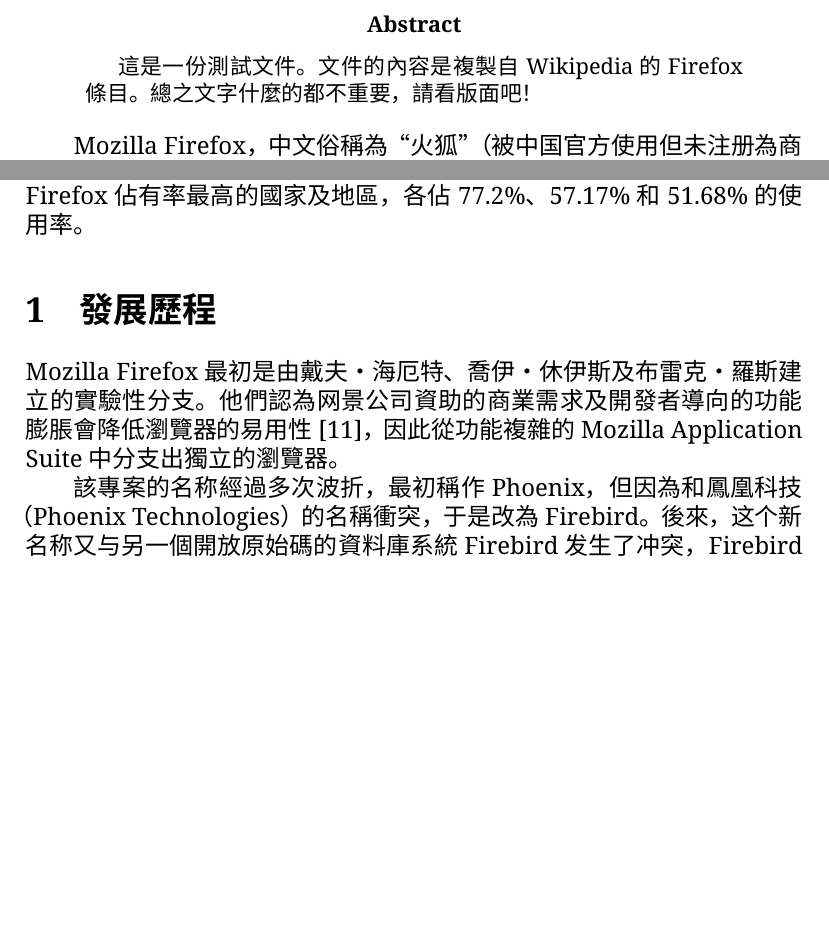
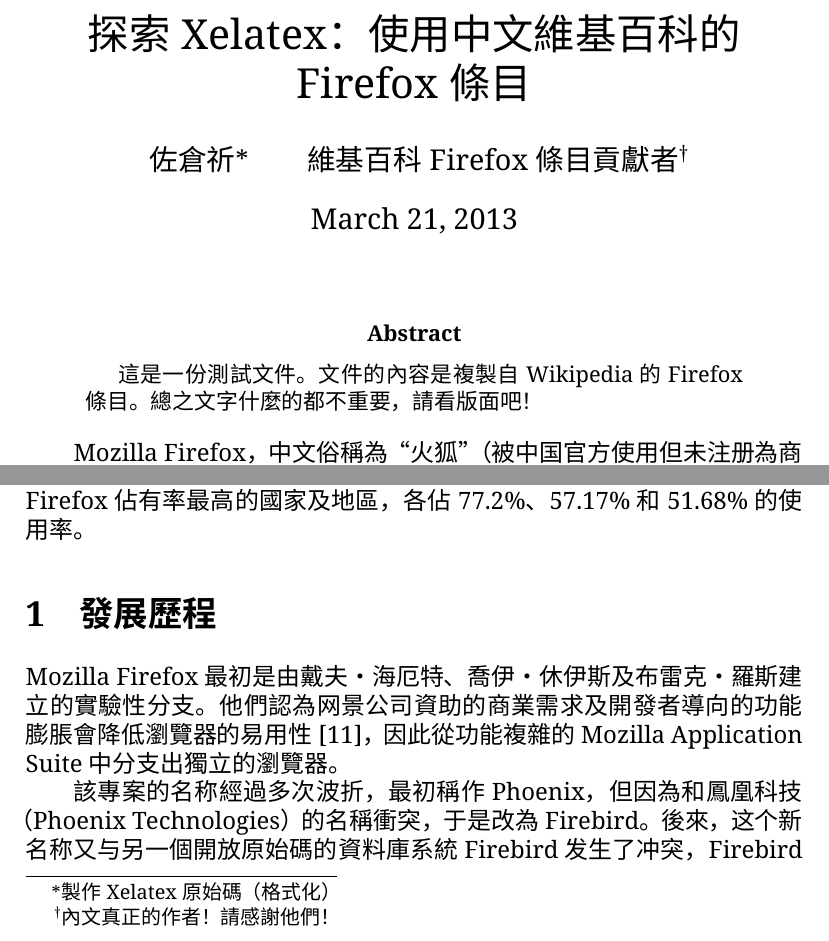
Before and after one commit to inorindesu/shiny-octo-lana, a LaTeX paper (main.tex): two parts of page 1 of 9 before the commit and two parts of page 1 of 10 after it, joined at a grey line, cut at the place of the change, the shorter picture padded with empty space. Compiled offline with XeLaTeX; a missing font is replaced by an installed copy or a similar font.

Commit message:
Added title page.

```diff
--- a/main.tex
+++ b/main.tex
@@ -12,6 +12,11 @@
 \parindent 2em
 
 \begin{document}
+\title{探索Xelatex：使用中文維基百科的Firefox條目}
+\author{佐倉祈\thanks{製作Xelatex原始碼（格式化）}
+  \and 維基百科Firefox條目貢獻者\thanks{內文真正的作者！請感謝他們！}}
+\date{\today}
+\maketitle
 
 \begin{abstract}
 這是一份測試文件。文件的內容是複製自Wikipedia的Firefox條目。總之文字什麼的都不重要，請看版面吧！
```
